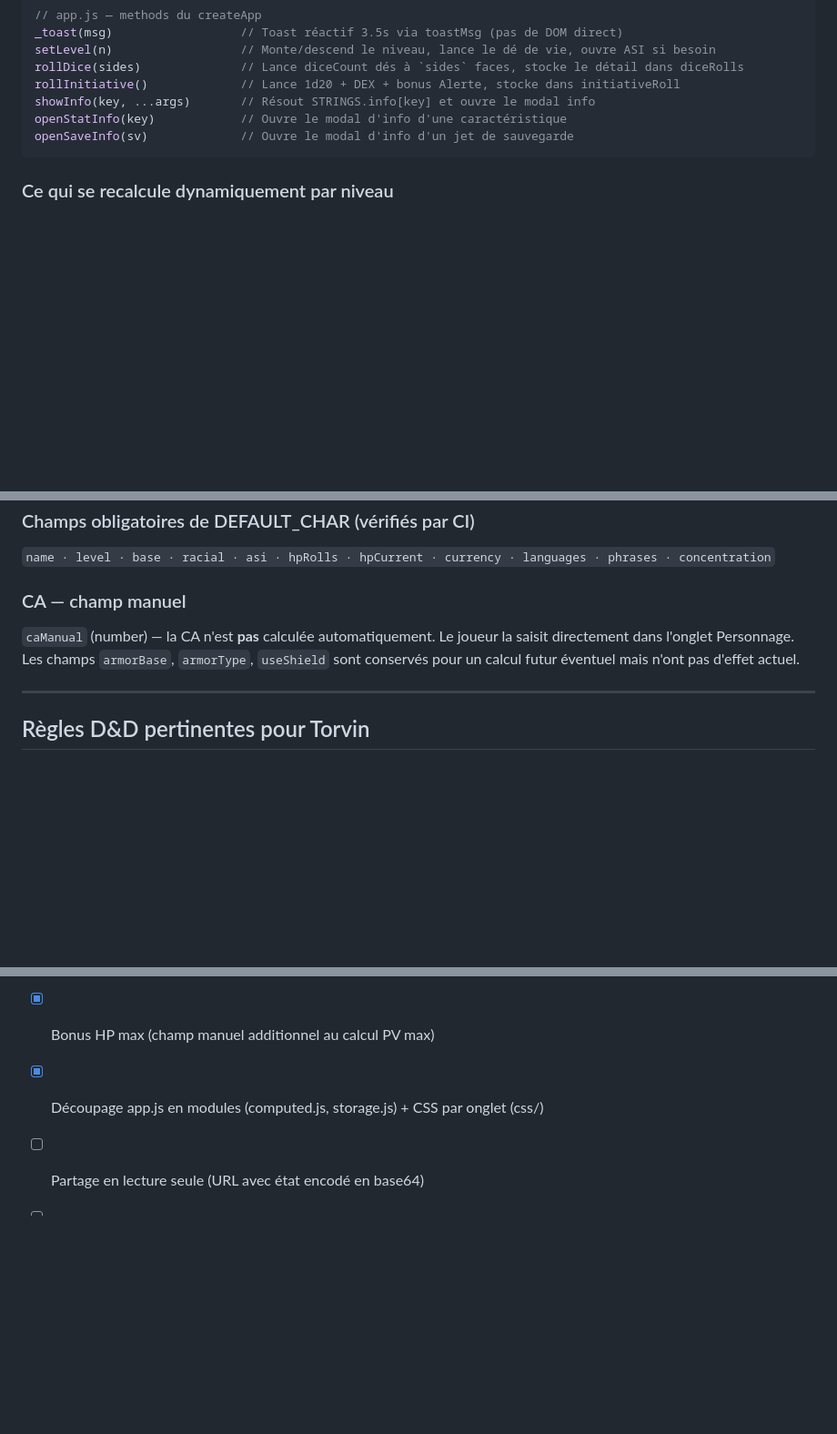
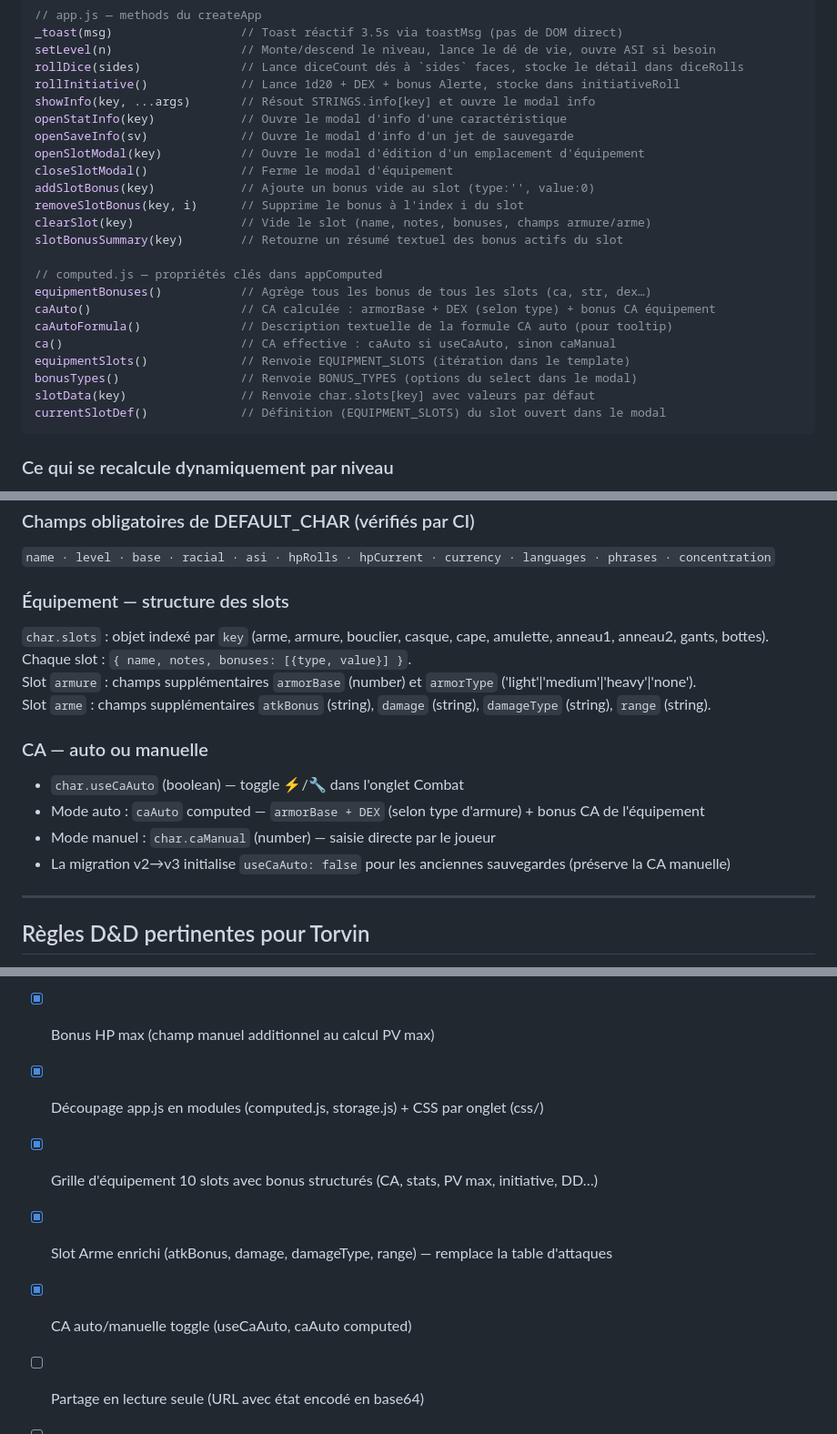
Before and after one commit to Funkyst4rz/torvin, a Markdown page: CLAUDE.md, 3 parts joined by grey strips. Shown at 91% size. Drawn GitHub-style; blank space fills up the shorter version.

Commit message:
docs: mettre à jour README + CLAUDE après enrichissement slot arme
- Grille d'équipement 10 slots + CA auto/manuelle ajoutées dans les deux fichiers
- Slot arme : champs atkBonus/damage/damageType/range documentés (remplace attacks-table)
- CLAUDE.md : nouvelles méthodes (openSlotModal, addSlotBonus…) et computed (equipmentBonuses, caAuto…)
- Section CA réécrite pour refléter le toggle useCaAuto

Co-Authored-By: Claude Sonnet 4.6 <noreply@anthropic.com>

````diff
--- a/CLAUDE.md
+++ b/CLAUDE.md
@@ -123,6 +123,22 @@ rollInitiative()             // Lance 1d20 + DEX + bonus Alerte, stocke dans ini
 showInfo(key, ...args)       // Résout STRINGS.info[key] et ouvre le modal info
 openStatInfo(key)            // Ouvre le modal d'info d'une caractéristique
 openSaveInfo(sv)             // Ouvre le modal d'info d'un jet de sauvegarde
+openSlotModal(key)           // Ouvre le modal d'édition d'un emplacement d'équipement
+closeSlotModal()             // Ferme le modal d'équipement
+addSlotBonus(key)            // Ajoute un bonus vide au slot (type:'', value:0)
+removeSlotBonus(key, i)      // Supprime le bonus à l'index i du slot
+clearSlot(key)               // Vide le slot (name, notes, bonuses, champs armure/arme)
+slotBonusSummary(key)        // Retourne un résumé textuel des bonus actifs du slot
+
+// computed.js — propriétés clés dans appComputed
+equipmentBonuses()           // Agrège tous les bonus de tous les slots (ca, str, dex…)
+caAuto()                     // CA calculée : armorBase + DEX (selon type) + bonus CA équipement
+caAutoFormula()              // Description textuelle de la formule CA auto (pour tooltip)
+ca()                         // CA effective : caAuto si useCaAuto, sinon caManual
+equipmentSlots()             // Renvoie EQUIPMENT_SLOTS (itération dans le template)
+bonusTypes()                 // Renvoie BONUS_TYPES (options du select dans le modal)
+slotData(key)                // Renvoie char.slots[key] avec valeurs par défaut
+currentSlotDef()             // Définition (EQUIPMENT_SLOTS) du slot ouvert dans le modal
 ```
 
 ### Ce qui se recalcule dynamiquement par niveau
@@ -164,8 +182,17 @@ STRINGS.info     // Contenu des modaux "info" — valeurs statiques ou fonctions
 ### Champs obligatoires de DEFAULT_CHAR (vérifiés par CI)
 `name · level · base · racial · asi · hpRolls · hpCurrent · currency · languages · phrases · concentration`
 
-### CA — champ manuel
-`caManual` (number) — la CA n'est **pas** calculée automatiquement. Le joueur la saisit directement dans l'onglet Personnage. Les champs `armorBase`, `armorType`, `useShield` sont conservés pour un calcul futur éventuel mais n'ont pas d'effet actuel.
+### Équipement — structure des slots
+`char.slots` : objet indexé par `key` (arme, armure, bouclier, casque, cape, amulette, anneau1, anneau2, gants, bottes).
+Chaque slot : `{ name, notes, bonuses: [{type, value}] }`.
+Slot `armure` : champs supplémentaires `armorBase` (number) et `armorType` ('light'|'medium'|'heavy'|'none').
+Slot `arme` : champs supplémentaires `atkBonus` (string), `damage` (string), `damageType` (string), `range` (string).
+
+### CA — auto ou manuelle
+- `char.useCaAuto` (boolean) — toggle ⚡/🔧 dans l'onglet Combat
+- Mode auto : `caAuto` computed — `armorBase + DEX` (selon type d'armure) + bonus CA de l'équipement
+- Mode manuel : `char.caManual` (number) — saisie directe par le joueur
+- La migration v2→v3 initialise `useCaAuto: false` pour les anciennes sauvegardes (préserve la CA manuelle)
 
 ---
 
@@ -244,5 +271,8 @@ Exemples : `feat(combat): ajouter tracker de conditions` · `fix(save): corriger
 - [x] Aide upcast dans le modal de sort (PHB 2014)
 - [x] Bonus HP max (champ manuel additionnel au calcul PV max)
 - [x] Découpage app.js en modules (computed.js, storage.js) + CSS par onglet (css/)
+- [x] Grille d'équipement 10 slots avec bonus structurés (CA, stats, PV max, initiative, DD…)
+- [x] Slot Arme enrichi (atkBonus, damage, damageType, range) — remplace la table d'attaques
+- [x] CA auto/manuelle toggle (useCaAuto, caAuto computed)
 - [ ] Partage en lecture seule (URL avec état encodé en base64)
 - [ ] Support multi-personnages
````
Also changed, not shown: other parts of CLAUDE.md (+3 -1 lines), README.md (+3 -1 lines).
